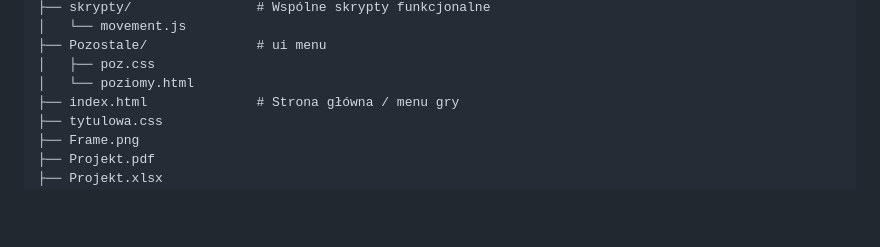
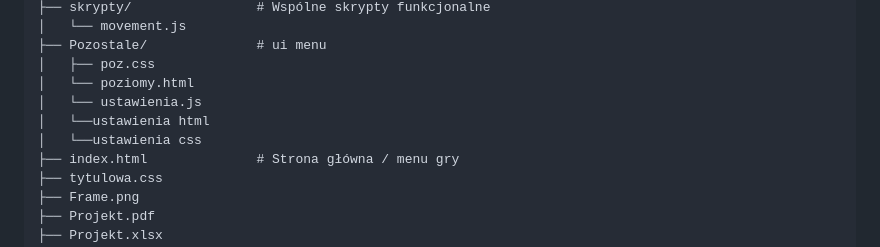
Before and after one commit to ZellnerJ/zeg-game, a Markdown page: README.md, the part around the change. GitHub-like rendering; blank space fills up the shorter version.

Commit message:
Add additional files to the README structure

```diff
--- a/README.md
+++ b/README.md
@@ -99,6 +99,9 @@ Projekt został wykonany przy użyciu:
 ├── Pozostale/              # ui menu
 │   ├── poz.css
 │   └── poziomy.html
+│   └── ustawienia.js
+│   └──ustawienia html
+│   └──ustawienia css
 ├── index.html              # Strona główna / menu gry
 ├── tytulowa.css
 ├── Frame.png
```
